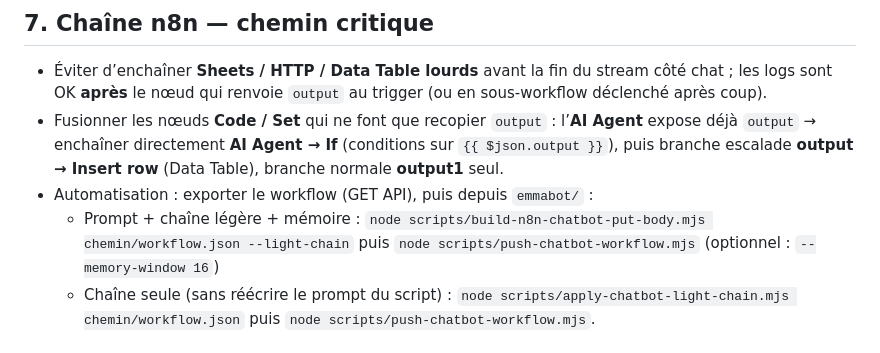
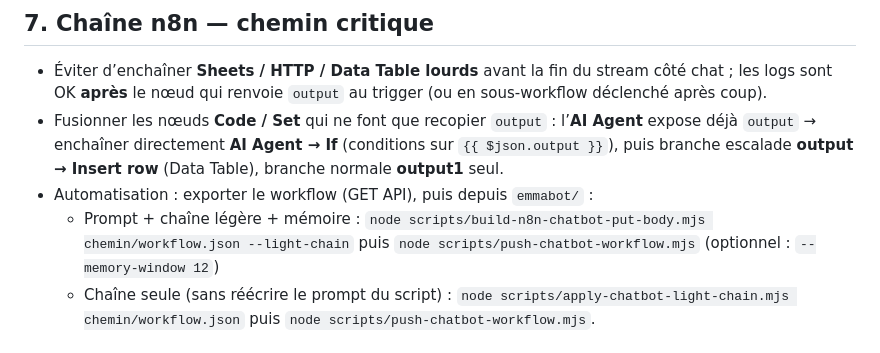
Before and after one commit to stew-nocode/emmabot, a Markdown page: n8n/GUIDE_OPTIMISATION_N8N.md, the part around the change. Rendered like a GitHub page.

Commit message:
docs(n8n): exemple --memory-window aligné sur guide §6
Made-with: Cursor

```diff
--- a/n8n/GUIDE_OPTIMISATION_N8N.md
+++ b/n8n/GUIDE_OPTIMISATION_N8N.md
@@ -53,7 +53,7 @@ En cas de doute : appeler l’outil (meilleure couverture qu’un refus à tort)
 - Éviter d’enchaîner **Sheets / HTTP / Data Table lourds** avant la fin du stream côté chat ; les logs sont OK **après** le nœud qui renvoie `output` au trigger (ou en sous-workflow déclenché après coup).
 - Fusionner les nœuds **Code / Set** qui ne font que recopier `output` : l’**AI Agent** expose déjà `output` → enchaîner directement **AI Agent → If** (conditions sur `{{ $json.output }}`), puis branche escalade **output → Insert row** (Data Table), branche normale **output1** seul.
 - Automatisation : exporter le workflow (GET API), puis depuis `emmabot/` :
-  - Prompt + chaîne légère + mémoire : `node scripts/build-n8n-chatbot-put-body.mjs chemin/workflow.json --light-chain` puis `node scripts/push-chatbot-workflow.mjs` (optionnel : `--memory-window 16`)
+  - Prompt + chaîne légère + mémoire : `node scripts/build-n8n-chatbot-put-body.mjs chemin/workflow.json --light-chain` puis `node scripts/push-chatbot-workflow.mjs` (optionnel : `--memory-window 12`)
   - Chaîne seule (sans réécrire le prompt du script) : `node scripts/apply-chatbot-light-chain.mjs chemin/workflow.json` puis `node scripts/push-chatbot-workflow.mjs`.
 
 ## 8. Timeouts
```
